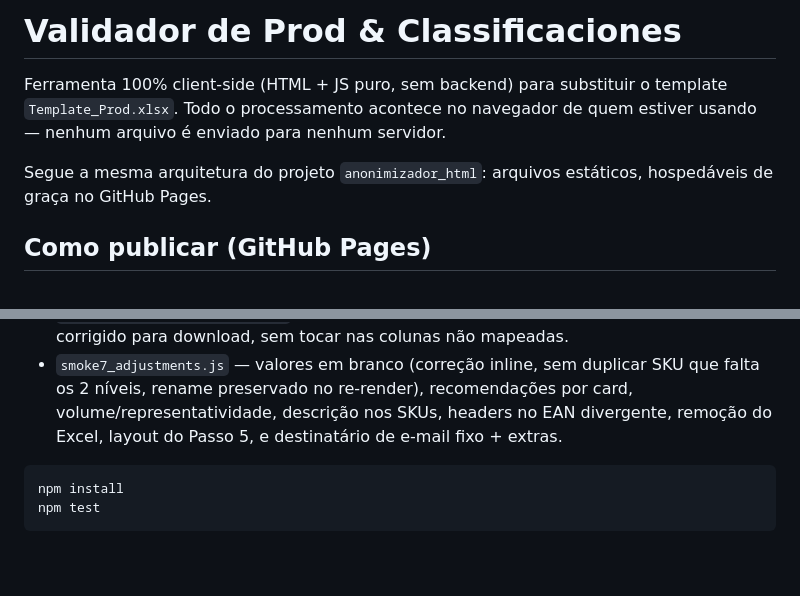
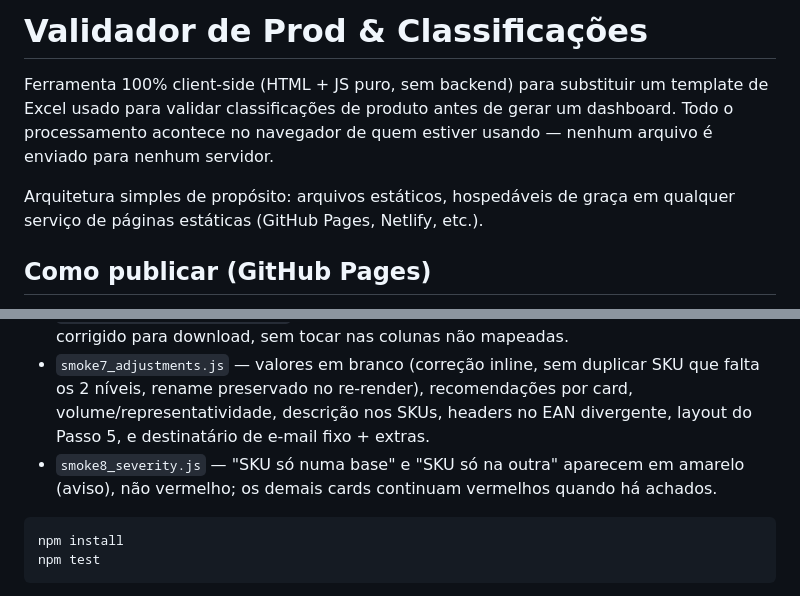
Before and after one commit to VictorDecanini/template_prod_classif, a Markdown page: README.md, 2 parts joined by grey strips. GitHub-like rendering; blank space fills up the shorter version.

````diff
--- a/README.md
+++ b/README.md
@@ -1,11 +1,12 @@
-# Validador de Prod & Classificaciones
+# Validador de Prod & Classificações
 
-Ferramenta 100% client-side (HTML + JS puro, sem backend) para substituir o
-template `Template_Prod.xlsx`. Todo o processamento acontece no navegador de
-quem estiver usando — nenhum arquivo é enviado para nenhum servidor.
+Ferramenta 100% client-side (HTML + JS puro, sem backend) para substituir um
+template de Excel usado para validar classificações de produto antes de gerar
+um dashboard. Todo o processamento acontece no navegador de quem estiver
+usando — nenhum arquivo é enviado para nenhum servidor.
 
-Segue a mesma arquitetura do projeto `anonimizador_html`: arquivos estáticos,
-hospedáveis de graça no GitHub Pages.
+Arquitetura simples de propósito: arquivos estáticos, hospedáveis de graça em
+qualquer serviço de páginas estáticas (GitHub Pages, Netlify, etc.).
 
 ## Como publicar (GitHub Pages)
 
@@ -151,8 +155,10 @@ DOM simulado (jsdom) com dados sintéticos:
 - `smoke7_adjustments.js` — valores em branco (correção inline, sem duplicar
   SKU que falta os 2 níveis, rename preservado no re-render), recomendações
   por card, volume/representatividade, descrição nos SKUs, headers no EAN
-  divergente, remoção do Excel, layout do Passo 5, e destinatário de e-mail
-  fixo + extras.
+  divergente, layout do Passo 5, e destinatário de e-mail fixo + extras.
+- `smoke8_severity.js` — "SKU só numa base" e "SKU só na outra" aparecem em
+  amarelo (aviso), não vermelho; os demais cards continuam vermelhos quando
+  há achados.
 
 ```
 npm install
````
Also changed, not shown: other parts of README.md (+85 -82 lines).
